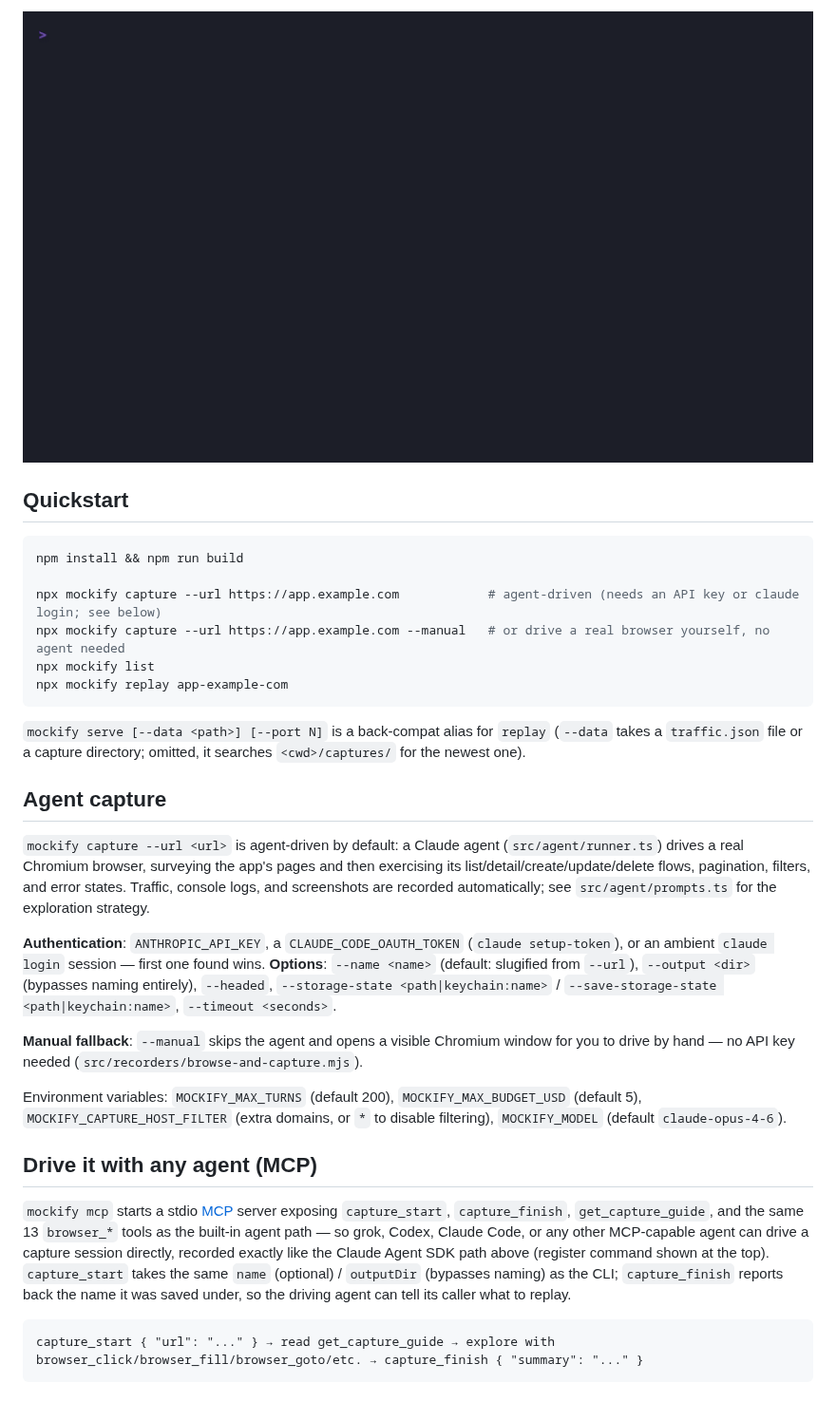
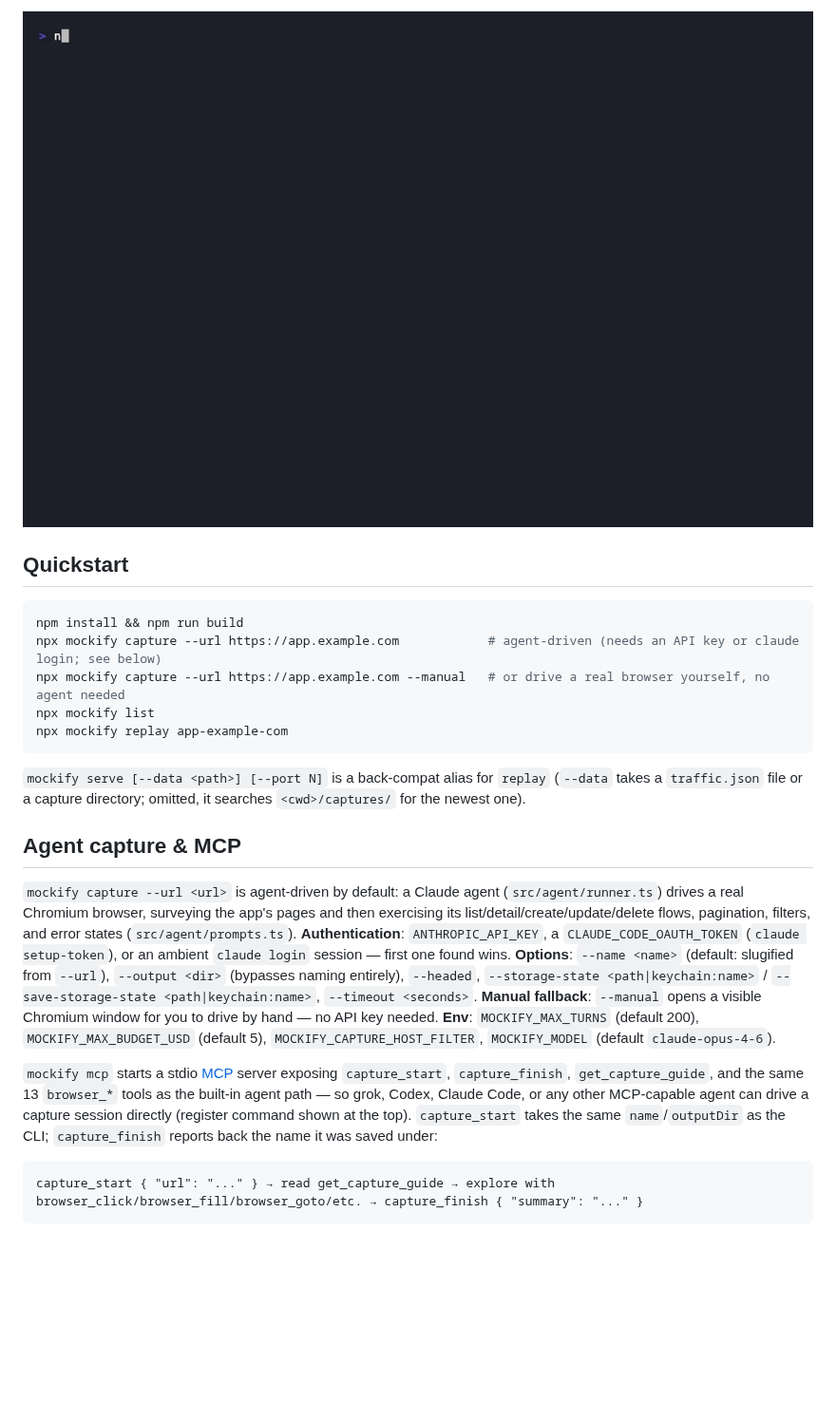
Before and after one commit to gm2211/mockify, a Markdown page: README.md, the part around one of its changes. Shown at 95% size. Rendered like a GitHub page; pictures changed too: assets/demo.gif; blank space fills up the shorter version.

````diff
--- a/README.md
+++ b/README.md
@@ -45,7 +67,6 @@ mockify notices `/api/room/1`, `/api/room/2`, `/api/room/3` are one *endpoint te
 
 ```bash
 npm install && npm run build
-
 npx mockify capture --url https://app.example.com            # agent-driven (needs an API key or claude login; see below)
 npx mockify capture --url https://app.example.com --manual   # or drive a real browser yourself, no agent needed
 npx mockify list
@@ -54,19 +75,11 @@ npx mockify replay app-example-com
 
 `mockify serve [--data <path>] [--port N]` is a back-compat alias for `replay` (`--data` takes a `traffic.json` file or a capture directory; omitted, it searches `<cwd>/captures/` for the newest one).
 
-## Agent capture
+## Agent capture & MCP
 
-`mockify capture --url <url>` is agent-driven by default: a Claude agent (`src/agent/runner.ts`) drives a real Chromium browser, surveying the app's pages and then exercising its list/detail/create/update/delete flows, pagination, filters, and error states. Traffic, console logs, and screenshots are recorded automatically; see `src/agent/prompts.ts` for the exploration strategy.
+`mockify capture --url <url>` is agent-driven by default: a Claude agent (`src/agent/runner.ts`) drives a real Chromium browser, surveying the app's pages and then exercising its list/detail/create/update/delete flows, pagination, filters, and error states (`src/agent/prompts.ts`). **Authentication**: `ANTHROPIC_API_KEY`, a `CLAUDE_CODE_OAUTH_TOKEN` (`claude setup-token`), or an ambient `claude login` session — first one found wins. **Options**: `--name <name>` (default: slugified from `--url`), `--output <dir>` (bypasses naming entirely), `--headed`, `--storage-state <path|keychain:name>` / `--save-storage-state <path|keychain:name>`, `--timeout <seconds>`. **Manual fallback**: `--manual` opens a visible Chromium window for you to drive by hand — no API key needed. **Env**: `MOCKIFY_MAX_TURNS` (default 200), `MOCKIFY_MAX_BUDGET_USD` (default 5), `MOCKIFY_CAPTURE_HOST_FILTER`, `MOCKIFY_MODEL` (default `claude-opus-4-6`).
 
-**Authentication**: `ANTHROPIC_API_KEY`, a `CLAUDE_CODE_OAUTH_TOKEN` (`claude setup-token`), or an ambient `claude login` session — first one found wins. **Options**: `--name <name>` (default: slugified from `--url`), `--output <dir>` (bypasses naming entirely), `--headed`, `--storage-state <path|keychain:name>` / `--save-storage-state <path|keychain:name>`, `--timeout <seconds>`.
-
-**Manual fallback**: `--manual` skips the agent and opens a visible Chromium window for you to drive by hand — no API key needed (`src/recorders/browse-and-capture.mjs`).
-
-Environment variables: `MOCKIFY_MAX_TURNS` (default 200), `MOCKIFY_MAX_BUDGET_USD` (default 5), `MOCKIFY_CAPTURE_HOST_FILTER` (extra domains, or `*` to disable filtering), `MOCKIFY_MODEL` (default `claude-opus-4-6`).
-
-## Drive it with any agent (MCP)
-
-`mockify mcp` starts a stdio [MCP](https://modelcontextprotocol.io) server exposing `capture_start`, `capture_finish`, `get_capture_guide`, and the same 13 `browser_*` tools as the built-in agent path — so grok, Codex, Claude Code, or any other MCP-capable agent can drive a capture session directly, recorded exactly like the Claude Agent SDK path above (register command shown at the top). `capture_start` takes the same `name` (optional) / `outputDir` (bypasses naming) as the CLI; `capture_finish` reports back the name it was saved under, so the driving agent can tell its caller what to replay.
+`mockify mcp` starts a stdio [MCP](https://modelcontextprotocol.io) server exposing `capture_start`, `capture_finish`, `get_capture_guide`, and the same 13 `browser_*` tools as the built-in agent path — so grok, Codex, Claude Code, or any other MCP-capable agent can drive a capture session directly (register command shown at the top). `capture_start` takes the same `name`/`outputDir` as the CLI; `capture_finish` reports back the name it was saved under:
 
 ```
 capture_start { "url": "..." } → read get_capture_guide → explore with browser_click/browser_fill/browser_goto/etc. → capture_finish { "summary": "..." }
````
Also changed, not shown: other parts of README.md (+46 -27 lines), 1 other file.
